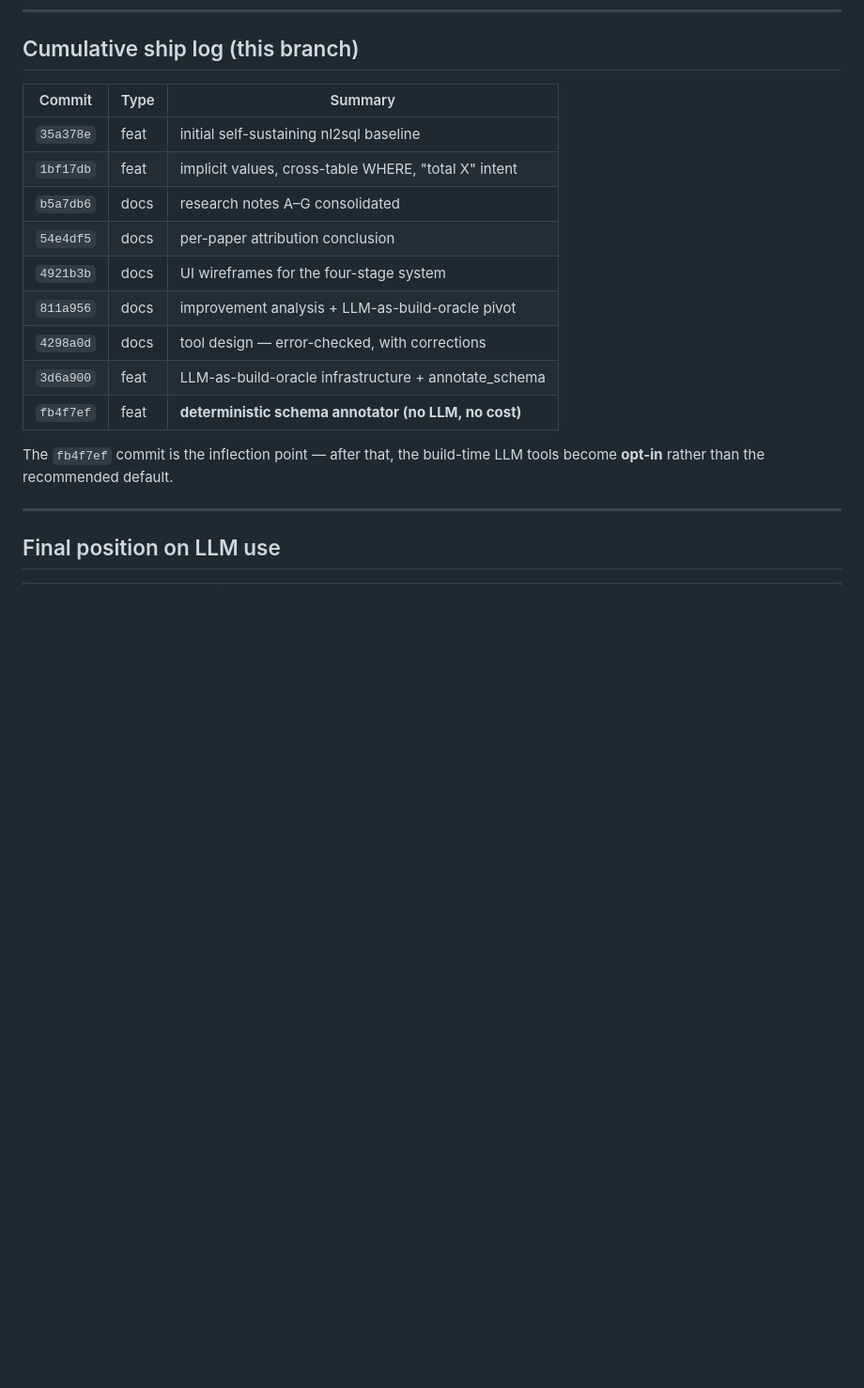
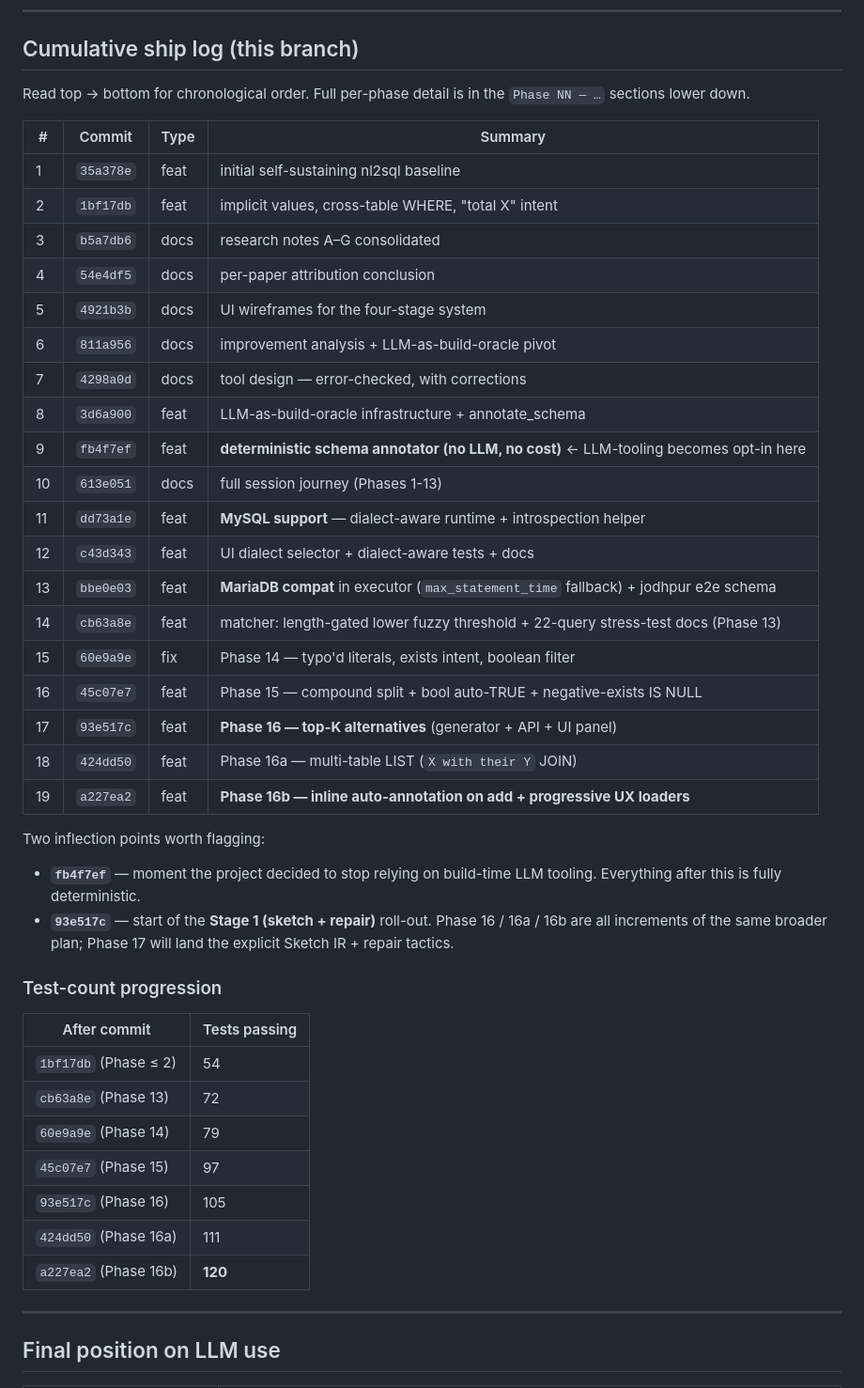
Before and after one commit to sailkargutkar/docker-nl2sql, a Markdown page: docs/research-notes.md, the part around one of its changes. Shown at 94% size. Rendered like a GitHub page; blank space fills up the shorter version.

```diff
--- a/docs/research-notes.md
+++ b/docs/research-notes.md
@@ -1269,20 +1291,50 @@ is a one-liner — pending user direction.
 
 ## Cumulative ship log (this branch)
 
-| Commit | Type | Summary |
-|---|---|---|
-| `35a378e` | feat | initial self-sustaining nl2sql baseline |
-| `1bf17db` | feat | implicit values, cross-table WHERE, "total X" intent |
-| `b5a7db6` | docs | research notes A–G consolidated |
-| `54e4df5` | docs | per-paper attribution conclusion |
-| `4921b3b` | docs | UI wireframes for the four-stage system |
-| `811a956` | docs | improvement analysis + LLM-as-build-oracle pivot |
-| `4298a0d` | docs | tool design — error-checked, with corrections |
-| `3d6a900` | feat | LLM-as-build-oracle infrastructure + annotate_schema |
-| `fb4f7ef` | feat | **deterministic schema annotator (no LLM, no cost)** |
-
-The `fb4f7ef` commit is the inflection point — after that, the build-time
-LLM tools become **opt-in** rather than the recommended default.
+Read top → bottom for chronological order. Full per-phase detail
+is in the `Phase NN — …` sections lower down.
+
+| # | Commit | Type | Summary |
+|---|---|---|---|
+| 1 | `35a378e` | feat | initial self-sustaining nl2sql baseline |
+| 2 | `1bf17db` | feat | implicit values, cross-table WHERE, "total X" intent |
+| 3 | `b5a7db6` | docs | research notes A–G consolidated |
+| 4 | `54e4df5` | docs | per-paper attribution conclusion |
+| 5 | `4921b3b` | docs | UI wireframes for the four-stage system |
+| 6 | `811a956` | docs | improvement analysis + LLM-as-build-oracle pivot |
+| 7 | `4298a0d` | docs | tool design — error-checked, with corrections |
+| 8 | `3d6a900` | feat | LLM-as-build-oracle infrastructure + annotate_schema |
+| 9 | `fb4f7ef` | feat | **deterministic schema annotator (no LLM, no cost)** ← LLM-tooling becomes opt-in here |
+| 10 | `613e051` | docs | full session journey (Phases 1-13) |
+| 11 | `dd73a1e` | feat | **MySQL support** — dialect-aware runtime + introspection helper |
+| 12 | `c43d343` | feat | UI dialect selector + dialect-aware tests + docs |
+| 13 | `bbe0e03` | feat | **MariaDB compat** in executor (`max_statement_time` fallback) + jodhpur e2e schema |
+| 14 | `cb63a8e` | feat | matcher: length-gated lower fuzzy threshold + 22-query stress-test docs (Phase 13) |
+| 15 | `60e9a9e` | fix | Phase 14 — typo'd literals, exists intent, boolean filter |
+| 16 | `45c07e7` | feat | Phase 15 — compound split + bool auto-TRUE + negative-exists IS NULL |
+| 17 | `93e517c` | feat | **Phase 16 — top-K alternatives** (generator + API + UI panel) |
+| 18 | `424dd50` | feat | Phase 16a — multi-table LIST (`X with their Y` JOIN) |
+| 19 | `a227ea2` | feat | **Phase 16b — inline auto-annotation on add + progressive UX loaders** |
+
+Two inflection points worth flagging:
+
+- **`fb4f7ef`** — moment the project decided to stop relying on
+  build-time LLM tooling. Everything after this is fully deterministic.
+- **`93e517c`** — start of the **Stage 1 (sketch + repair)** roll-out.
+  Phase 16 / 16a / 16b are all increments of the same broader plan;
+  Phase 17 will land the explicit Sketch IR + repair tactics.
+
+### Test-count progression
+
+| After commit | Tests passing |
+|---|---|
+| `1bf17db` (Phase ≤ 2) | 54 |
+| `cb63a8e` (Phase 13) | 72 |
+| `60e9a9e` (Phase 14) | 79 |
+| `45c07e7` (Phase 15) | 97 |
+| `93e517c` (Phase 16) | 105 |
+| `424dd50` (Phase 16a) | 111 |
+| `a227ea2` (Phase 16b) | **120** |
 
 ---
 
```
Also changed, not shown: other parts of docs/research-notes.md (+59 -25 lines).
